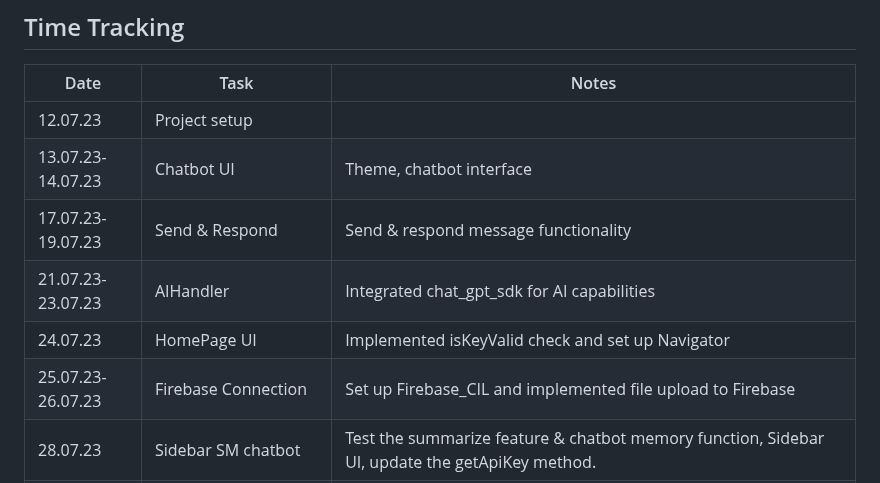
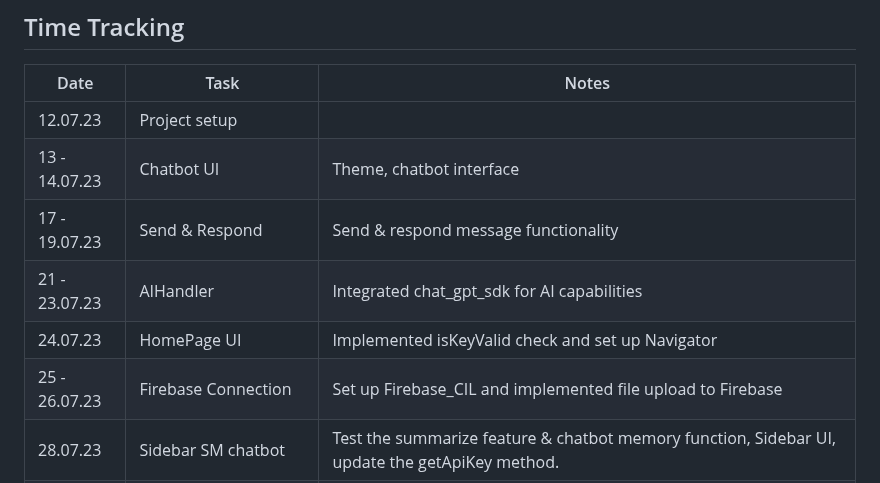
Before and after one commit to ThanhHung2112/Flutter_GPT, a Markdown page: README.md, the part around the change. GitHub-like rendering.

```diff
--- a/README.md
+++ b/README.md
@@ -13,11 +13,11 @@ Feel free to explore the code and use it as a reference for your own projects!
 | Date             | Task                | Notes                                               |
 |------------------|---------------------|-----------------------------------------------------|
 |12.07.23          | Project setup       |                                                     |
-|13.07.23-14.07.23| Chatbot UI     | Theme, chatbot interface                             |
-|17.07.23-19.07.23| Send & Respond  | Send & respond message functionality               |
-|21.07.23-23.07.23 | AIHandler        | Integrated chat_gpt_sdk for AI capabilities         |
+|13 - 14.07.23| Chatbot UI     | Theme, chatbot interface                             |
+|17 - 19.07.23| Send & Respond  | Send & respond message functionality               |
+|21 - 23.07.23 | AIHandler        | Integrated chat_gpt_sdk for AI capabilities         |
 | 24.07.23          | HomePage UI        | Implemented isKeyValid check and set up Navigator   |
-| 25.07.23-26.07.23 | Firebase Connection | Set up Firebase_CIL and implemented file upload to Firebase |
+| 25 - 26.07.23 | Firebase Connection | Set up Firebase_CIL and implemented file upload to Firebase |
 | 28.07.23 | Sidebar SM chatbot| Test the summarize feature & chatbot memory function, Sidebar UI, update the getApiKey method.|
 | 29.07.23 | Upload file from Sidebar | Upload file/PDF from Sidebar |
 | 30.07.23 | Summarize model | SummarizeModel and Summrizechat send & respond message functionality, also update the sidebar UI.|
```
